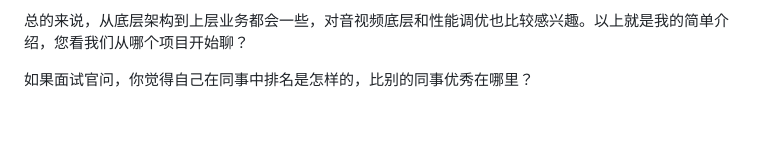
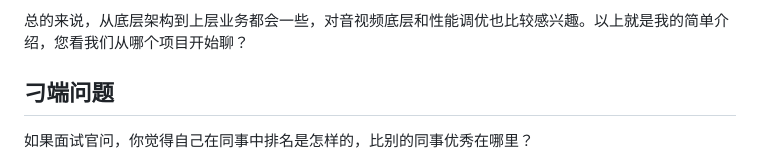
Before and after one commit to bfm01000/learnffmpeg, a Markdown page: av_interview/self-talk.md, the part around the change. Rendered like a GitHub page; blank space fills up the shorter version.

```diff
--- a/av_interview/self-talk.md
+++ b/av_interview/self-talk.md
@@ -14,6 +14,7 @@
 
 总的来说，从底层架构到上层业务都会一些，对音视频底层和性能调优也比较感兴趣。以上就是我的简单介绍，您看我们从哪个项目开始聊？
 
+## 刁端问题
 
 如果面试官问，你觉得自己在同事中排名是怎样的，比别的同事优秀在哪里？
 
```
Also changed, not shown: Doc/VibeCoding/自我总结.md (+167 -0 lines).
